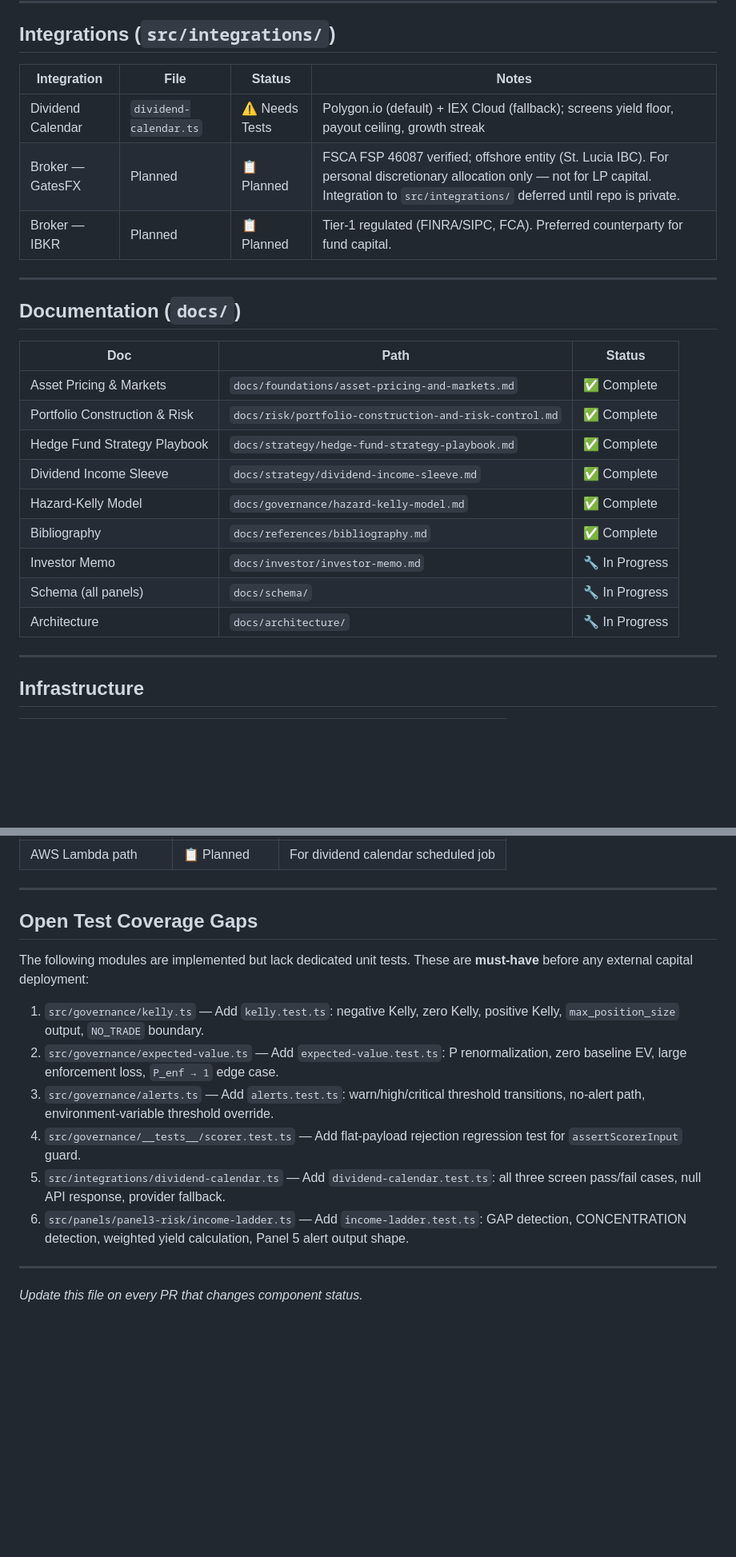
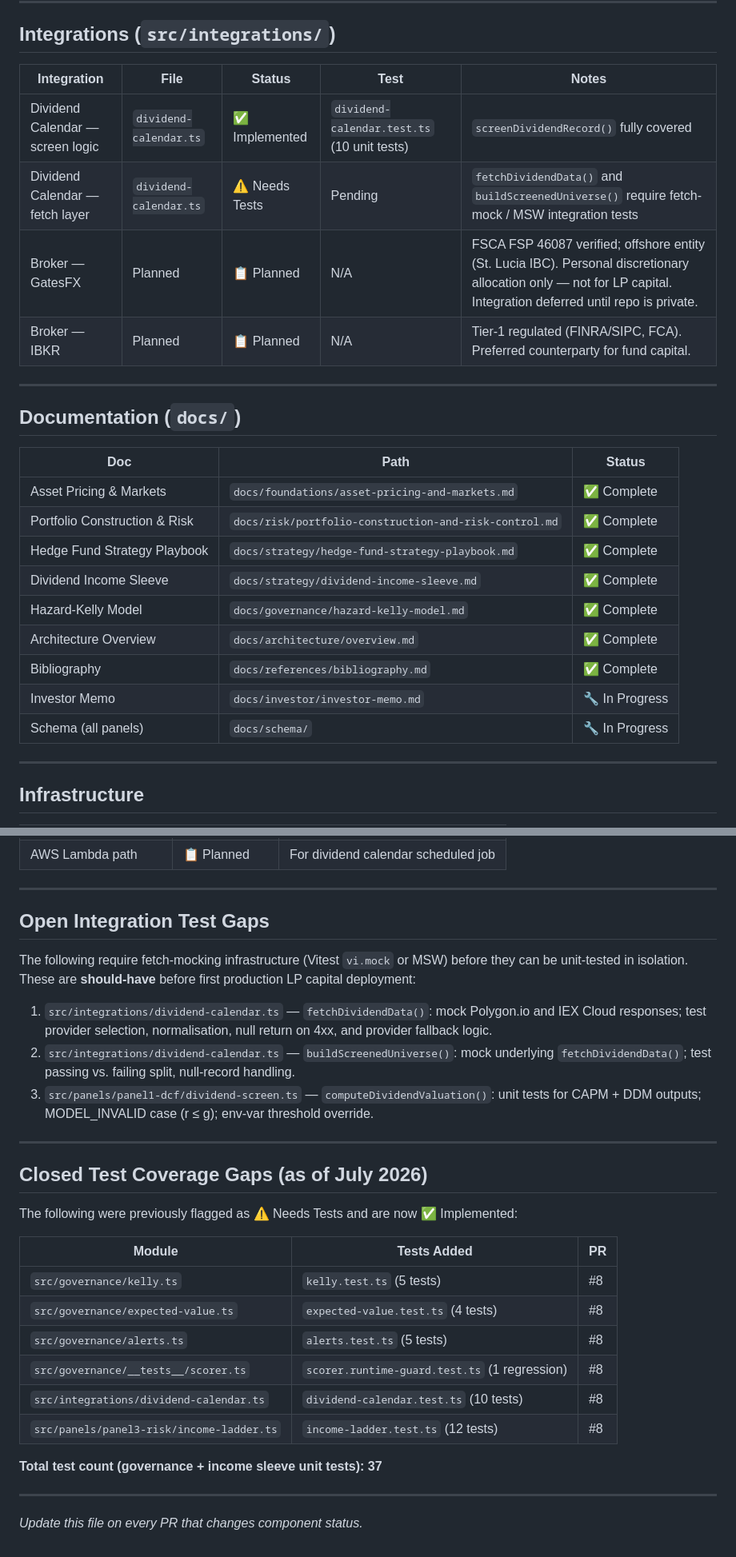
Before and after one commit to robertmcq/mcq-hedge-fund, a Markdown page: SYSTEM_STATUS.md, 2 parts joined by grey strips. Shown at 80% size. GitHub-like rendering; blank space fills up the shorter version.

```diff
--- a/SYSTEM_STATUS.md
+++ b/SYSTEM_STATUS.md
@@ -60,11 +56,12 @@ This file is the authoritative record of build status for every MCQ component. U
 
 ## Integrations (`src/integrations/`)
 
-| Integration | File | Status | Notes |
-|---|---|---|---|
-| Dividend Calendar | `dividend-calendar.ts` | ⚠️ Needs Tests | Polygon.io (default) + IEX Cloud (fallback); screens yield floor, payout ceiling, growth streak |
-| Broker — GatesFX | Planned | 📋 Planned | FSCA FSP 46087 verified; offshore entity (St. Lucia IBC). For personal discretionary allocation only — not for LP capital. Integration to `src/integrations/` deferred until repo is private. |
-| Broker — IBKR | Planned | 📋 Planned | Tier-1 regulated (FINRA/SIPC, FCA). Preferred counterparty for fund capital. |
+| Integration | File | Status | Test | Notes |
+|---|---|---|---|---|
+| Dividend Calendar — screen logic | `dividend-calendar.ts` | ✅ Implemented | `dividend-calendar.test.ts` (10 unit tests) | `screenDividendRecord()` fully covered |
+| Dividend Calendar — fetch layer | `dividend-calendar.ts` | ⚠️ Needs Tests | Pending | `fetchDividendData()` and `buildScreenedUniverse()` require fetch-mock / MSW integration tests |
+| Broker — GatesFX | Planned | 📋 Planned | N/A | FSCA FSP 46087 verified; offshore entity (St. Lucia IBC). Personal discretionary allocation only — not for LP capital. Integration deferred until repo is private. |
+| Broker — IBKR | Planned | 📋 Planned | N/A | Tier-1 regulated (FINRA/SIPC, FCA). Preferred counterparty for fund capital. |
 
 ---
 
@@ -77,10 +74,10 @@ This file is the authoritative record of build status for every MCQ component. U
 | Hedge Fund Strategy Playbook | `docs/strategy/hedge-fund-strategy-playbook.md` | ✅ Complete |
 | Dividend Income Sleeve | `docs/strategy/dividend-income-sleeve.md` | ✅ Complete |
 | Hazard-Kelly Model | `docs/governance/hazard-kelly-model.md` | ✅ Complete |
+| Architecture Overview | `docs/architecture/overview.md` | ✅ Complete |
 | Bibliography | `docs/references/bibliography.md` | ✅ Complete |
 | Investor Memo | `docs/investor/investor-memo.md` | 🔧 In Progress |
 | Schema (all panels) | `docs/schema/` | 🔧 In Progress |
-| Architecture | `docs/architecture/` | 🔧 In Progress |
 
 ---
 
@@ -97,16 +94,30 @@ This file is the authoritative record of build status for every MCQ component. U
 
 ---
 
-## Open Test Coverage Gaps
+## Open Integration Test Gaps
 
-The following modules are implemented but lack dedicated unit tests. These are **must-have** before any external capital deployment:
+The following require fetch-mocking infrastructure (Vitest `vi.mock` or MSW) before they can be unit-tested in isolation. These are **should-have** before first production LP capital deployment:
 
-1. `src/governance/kelly.ts` — Add `kelly.test.ts`: negative Kelly, zero Kelly, positive Kelly, `max_position_size` output, `NO_TRADE` boundary.
-2. `src/governance/expected-value.ts` — Add `expected-value.test.ts`: P renormalization, zero baseline EV, large enforcement loss, `P_enf → 1` edge case.
-3. `src/governance/alerts.ts` — Add `alerts.test.ts`: warn/high/critical threshold transitions, no-alert path, environment-variable threshold override.
-4. `src/governance/__tests__/scorer.test.ts` — Add flat-payload rejection regression test for `assertScorerInput` guard.
-5. `src/integrations/dividend-calendar.ts` — Add `dividend-calendar.test.ts`: all three screen pass/fail cases, null API response, provider fallback.
-6. `src/panels/panel3-risk/income-ladder.ts` — Add `income-ladder.test.ts`: GAP detection, CONCENTRATION detection, weighted yield calculation, Panel 5 alert output shape.
+1. `src/integrations/dividend-calendar.ts` — `fetchDividendData()`: mock Polygon.io and IEX Cloud responses; test provider selection, normalisation, null return on 4xx, and provider fallback logic.
+2. `src/integrations/dividend-calendar.ts` — `buildScreenedUniverse()`: mock underlying `fetchDividendData()`; test passing vs. failing split, null-record handling.
+3. `src/panels/panel1-dcf/dividend-screen.ts` — `computeDividendValuation()`: unit tests for CAPM + DDM outputs; MODEL_INVALID case (r ≤ g); env-var threshold override.
+
+---
+
+## Closed Test Coverage Gaps (as of July 2026)
+
+The following were previously flagged as ⚠️ Needs Tests and are now ✅ Implemented:
+
+| Module | Tests Added | PR |
+|---|---|---|
+| `src/governance/kelly.ts` | `kelly.test.ts` (5 tests) | #8 |
+| `src/governance/expected-value.ts` | `expected-value.test.ts` (4 tests) | #8 |
+| `src/governance/alerts.ts` | `alerts.test.ts` (5 tests) | #8 |
+| `src/governance/__tests__/scorer.ts` | `scorer.runtime-guard.test.ts` (1 regression) | #8 |
+| `src/integrations/dividend-calendar.ts` | `dividend-calendar.test.ts` (10 tests) | #8 |
+| `src/panels/panel3-risk/income-ladder.ts` | `income-ladder.test.ts` (12 tests) | #8 |
+
+**Total test count (governance + income sleeve unit tests): 37**
 
 ---
 
```
Also changed, not shown: other parts of SYSTEM_STATUS.md (+16 -20 lines).
